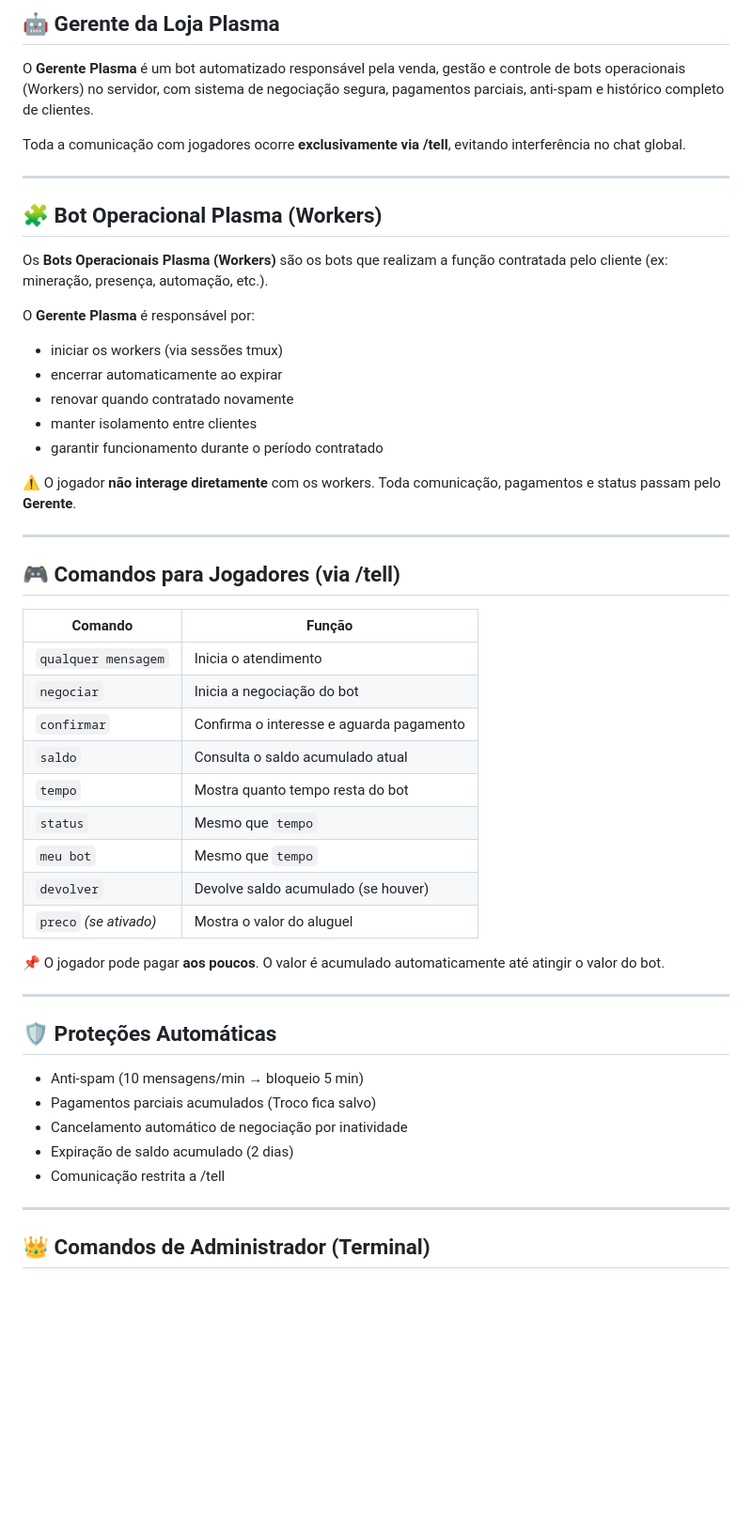
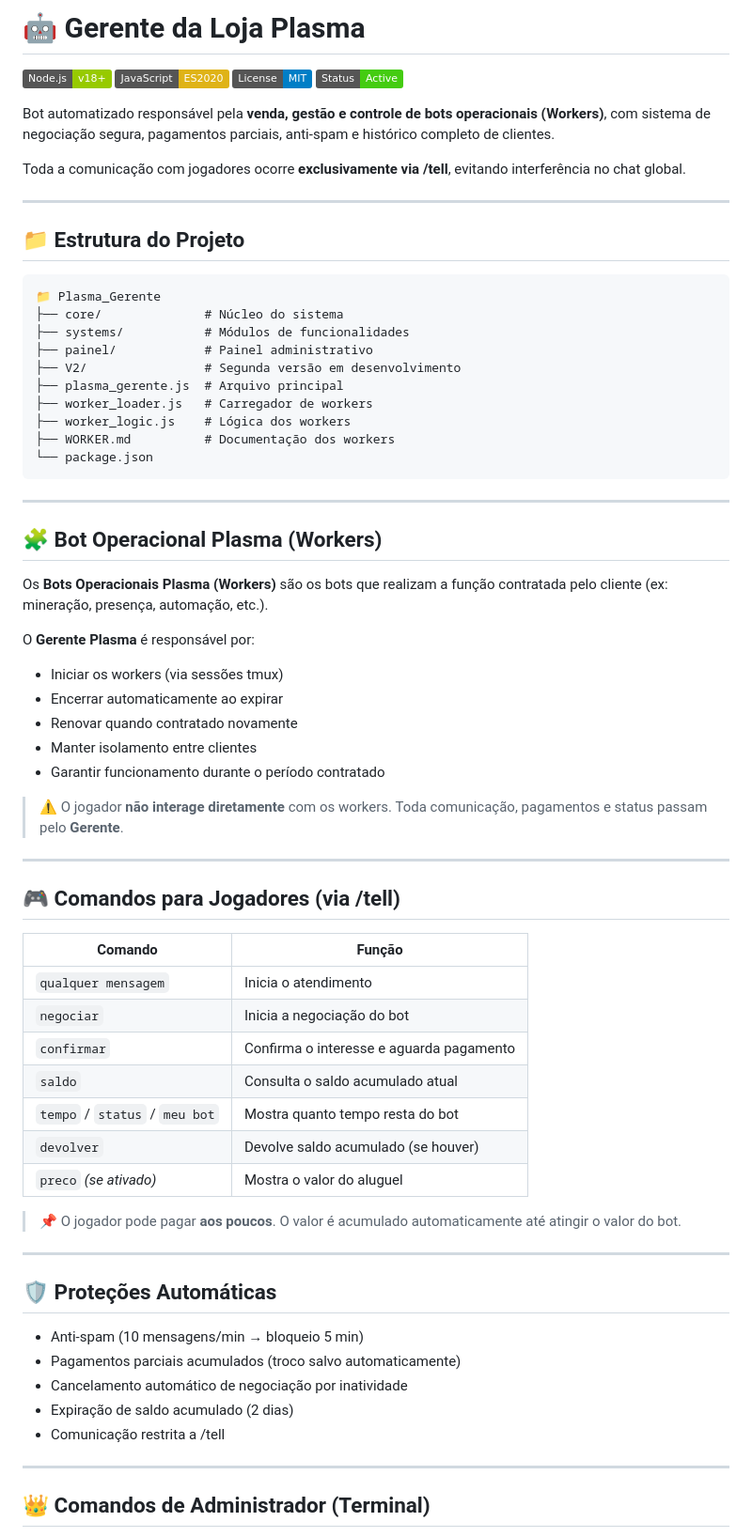
Before and after one commit to WastoLord/Plasma_Gerente, a Markdown page: README.md, the part around one of its changes. Shown at 94% size. Drawn GitHub-style; badges without logos; blank space fills up the shorter version.

````diff
--- a/README.md
+++ b/README.md
@@ -1,8 +1,30 @@
-## 🤖 Gerente da Loja Plasma
+# 🤖 Gerente da Loja Plasma
 
-O **Gerente Plasma** é um bot automatizado responsável pela venda, gestão e controle de bots operacionais (Workers) no servidor, com sistema de negociação segura, pagamentos parciais, anti-spam e histórico completo de clientes.
+![Node.js](https://img.shields.io/badge/Node.js-v18%2B-green?logo=node.js)
+![JavaScript](https://img.shields.io/badge/JavaScript-ES2020-yellow?logo=javascript)
+![License](https://img.shields.io/badge/License-MIT-blue)
+![Status](https://img.shields.io/badge/Status-Active-brightgreen)
+
+Bot automatizado responsável pela **venda, gestão e controle de bots operacionais (Workers)**, com sistema de negociação segura, pagamentos parciais, anti-spam e histórico completo de clientes.
 
 Toda a comunicação com jogadores ocorre **exclusivamente via /tell**, evitando interferência no chat global.
+
+---
+
+## 📁 Estrutura do Projeto
+
+```
+📁 Plasma_Gerente
+├── core/              # Núcleo do sistema
+├── systems/           # Módulos de funcionalidades
+├── painel/            # Painel administrativo
+├── V2/                # Segunda versão em desenvolvimento
+├── plasma_gerente.js  # Arquivo principal
+├── worker_loader.js   # Carregador de workers
+├── worker_logic.js    # Lógica dos workers
+├── WORKER.md          # Documentação dos workers
+└── package.json
+```
 
 ---
 
@@ -12,43 +34,39 @@ Os **Bots Operacionais Plasma (Workers)** são os bots que realizam a função c
 
 O **Gerente Plasma** é responsável por:
 
-* iniciar os workers (via sessões tmux)
-* encerrar automaticamente ao expirar
-* renovar quando contratado novamente
-* manter isolamento entre clientes
-* garantir funcionamento durante o período contratado
+- Iniciar os workers (via sessões tmux)
+- Encerrar automaticamente ao expirar
+- Renovar quando contratado novamente
+- Manter isolamento entre clientes
+- Garantir funcionamento durante o período contratado
 
-⚠️ O jogador **não interage diretamente** com os workers.
-Toda comunicação, pagamentos e status passam pelo **Gerente**.
+> ⚠️ O jogador **não interage diretamente** com os workers. Toda comunicação, pagamentos e status passam pelo **Gerente**.
 
 ---
 
 ## 🎮 Comandos para Jogadores (via /tell)
 
-| Comando                | Função                                   |
-| ---------------------- | ---------------------------------------- |
-| `qualquer mensagem`    | Inicia o atendimento                     |
-| `negociar`             | Inicia a negociação do bot               |
-| `confirmar`            | Confirma o interesse e aguarda pagamento |
-| `saldo`                | Consulta o saldo acumulado atual         |
-| `tempo`                | Mostra quanto tempo resta do bot         |
-| `status`               | Mesmo que `tempo`                        |
-| `meu bot`              | Mesmo que `tempo`                        |
-| `devolver`             | Devolve saldo acumulado (se houver)      |
-| `preco` *(se ativado)* | Mostra o valor do aluguel                |
+| Comando | Função |
+|---------|--------|
+| `qualquer mensagem` | Inicia o atendimento |
+| `negociar` | Inicia a negociação do bot |
+| `confirmar` | Confirma o interesse e aguarda pagamento |
+| `saldo` | Consulta o saldo acumulado atual |
+| `tempo` / `status` / `meu bot` | Mostra quanto tempo resta do bot |
+| `devolver` | Devolve saldo acumulado (se houver) |
+| `preco` *(se ativado)* | Mostra o valor do aluguel |
 
-📌 O jogador pode pagar **aos poucos**.
-O valor é acumulado automaticamente até atingir o valor do bot.
+> 📌 O jogador pode pagar **aos poucos**. O valor é acumulado automaticamente até atingir o valor do bot.
 
 ---
 
 ## 🛡️ Proteções Automáticas
 
-* Anti-spam (10 mensagens/min → bloqueio 5 min)
-* Pagamentos parciais acumulados (Troco fica salvo)
-* Cancelamento automático de negociação por inatividade
-* Expiração de saldo acumulado (2 dias)
-* Comunicação restrita a /tell
+- Anti-spam (10 mensagens/min → bloqueio 5 min)
+- Pagamentos parciais acumulados (troco salvo automaticamente)
+- Cancelamento automático de negociação por inatividade
+- Expiração de saldo acumulado (2 dias)
+- Comunicação restrita a /tell
 
 ---
 
````
Also changed, not shown: other parts of README.md (+43 -30 lines).
